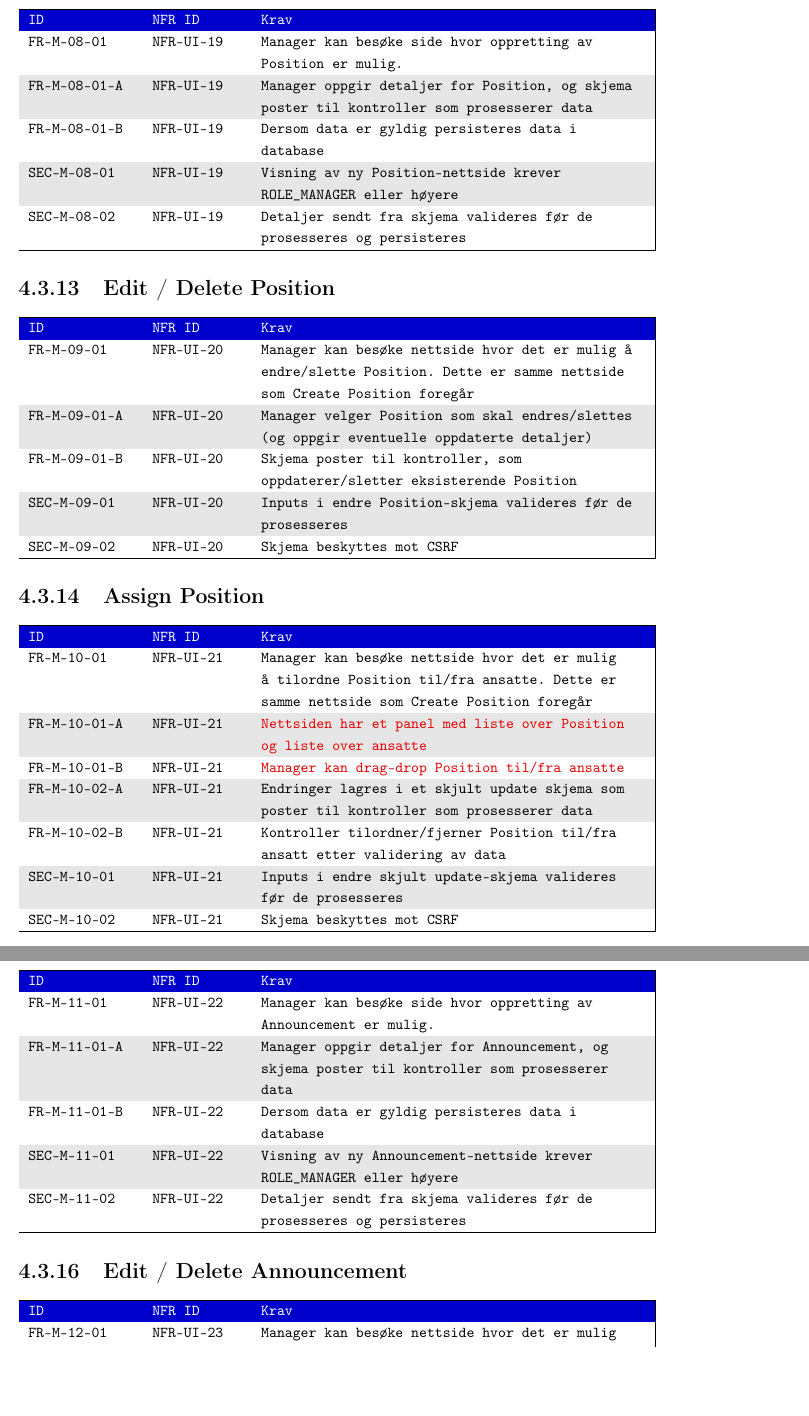
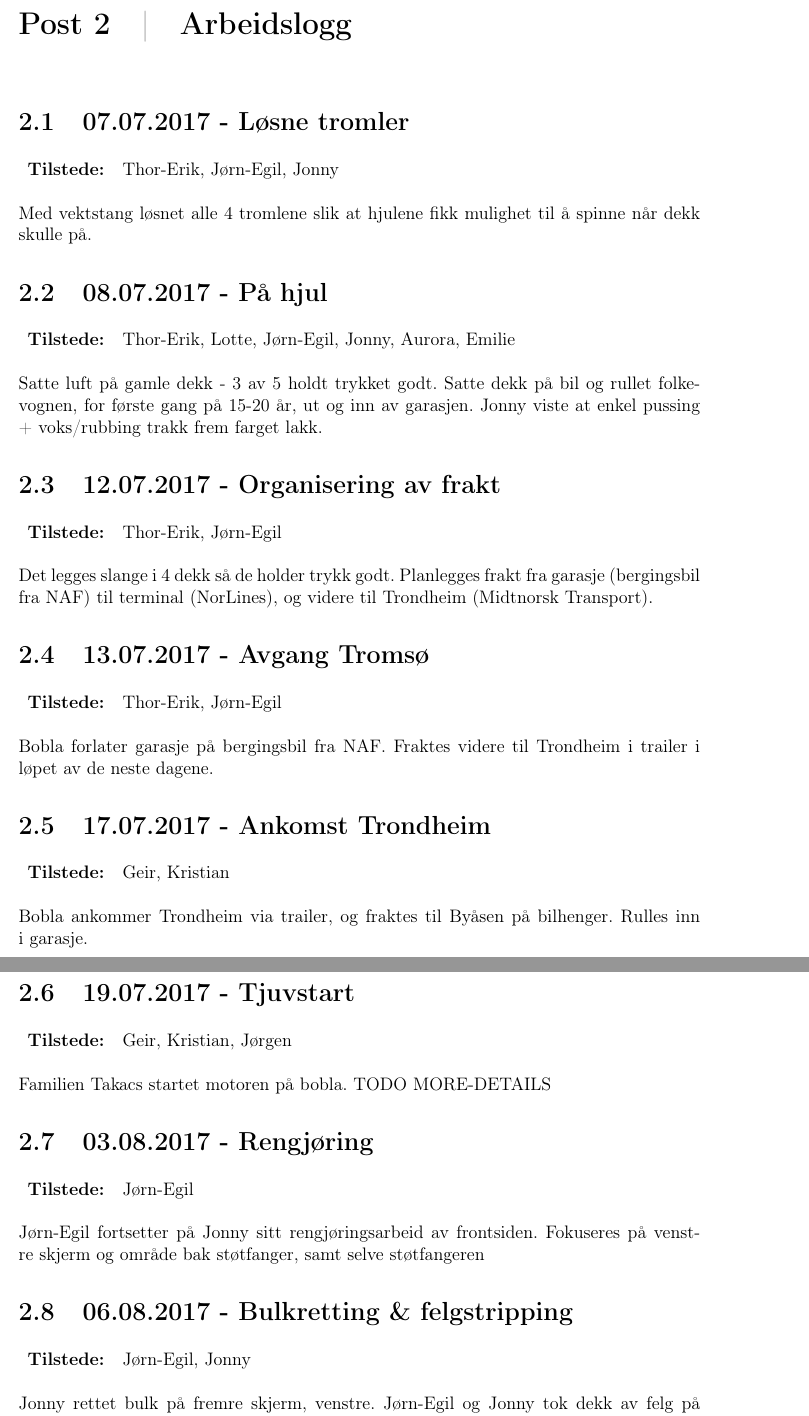
Before and after one commit to gillminister/folkevogn, a LaTeX document (requirement_spec/reqspec.tex, which reads requirement_spec/logg.tex): two parts of pages 18 and 19 of 26 before the commit and two parts of pages 4 and 5 of 6 after it, joined at a grey line, cut at the place of the change, the shorter picture padded with empty space. Compiled offline with pdfLaTeX.

Commit message:
first session logging

```diff
--- /dev/null
+++ b/requirement_spec/logg.tex
@@ -0,0 +1,82 @@
+\chapter{Arbeidslogg}
+
+\worklogitem
+	{07.07.2017}
+	{L\o sne tromler}
+	{Thor-Erik, J\o rn-Egil, Jonny}
+	{Med vektstang l\o snet alle 4 tromlene slik at hjulene fikk mulighet til å spinne når dekk skulle på.}
+
+
+\worklogitem
+	{08.07.2017}
+	{På hjul}
+	{Thor-Erik, Lotte, J\o rn-Egil, Jonny, Aurora, Emilie}
+	{Satte luft på gamle dekk - 3 av 5 holdt trykket godt. Satte dekk på bil og rullet folkevognen, for f\o rste gang på 15-20 år, ut og inn av garasjen. Jonny viste at enkel pussing + voks/rubbing trakk frem farget lakk.}
+
+
+\worklogitem
+	{12.07.2017}
+	{Organisering av frakt}
+	{Thor-Erik, J\o rn-Egil}
+	{Det legges slange i 4 dekk så de holder trykk godt. Planlegges frakt fra garasje (bergingsbil fra NAF) til terminal (NorLines), og videre til Trondheim (Midtnorsk Transport).}
+
+
+\worklogitem
+	{13.07.2017}
+	{Avgang Troms\o }
+	{Thor-Erik, J\o rn-Egil}
+	{Bobla forlater garasje på bergingsbil fra NAF. Fraktes videre til Trondheim i trailer i l\o pet av de neste dagene.}
+
+
+\worklogitem
+	{17.07.2017}
+	{Ankomst Trondheim}
+	{Geir, Kristian}
+	{Bobla ankommer Trondheim via trailer, og fraktes til Byåsen på bilhenger. Rulles inn i garasje.}
+
+
+\worklogitem
+	{19.07.2017}
+	{Tjuvstart}
+	{Geir, Kristian, J\o rgen}
+	{Familien Takacs startet motoren på bobla. TODO MORE-DETAILS}
+
+
+\worklogitem
+	{03.08.2017}
+	{Rengj\o ring}
+	{J\o rn-Egil}
+	{J\o rn-Egil fortsetter på Jonny sitt rengj\o ringsarbeid av frontsiden. Fokuseres på venstre skjerm og område bak st\o tfanger, samt selve st\o tfangeren}
+
+
+\worklogitem
+	{06.08.2017}
+	{Bulkretting \& felgstripping}
+	{J\o rn-Egil, Jonny}
+	{Jonny rettet bulk på fremre skjerm, venstre. J\o rn-Egil og Jonny tok dekk av felg på 5 felger med maskin. Fremre h\o yre skjerm skrus av for scanning av fargekode på lakk.}
+
+
+\worklogitem
+	{09.08.2017}
+	{Restaureringslogg, Småfiksing \& Første innbestilling}
+	{J\o rn-Egil, Emilie, Jonny}
+	{J\o rn-Egil lager detaljert restaureringslogg mens Emilie pusser ren venstre d\o r samt detaljer rundt d\o r. 155-80-15 / 560-15
+	\begin{itemize}
+
+		\item tullingSikrePass!
+		\item \url{http://www.hotshop.as/index.php/nb/butikk/produkt/9491-bremseslange-bak} 2
+		\item \url{http://www.hotshop.as/index.php/nb/butikk/produkt/11713-bremseslange-fram-1964} 2
+		\item \url{http://www.hotshop.as/index.php/nb/butikk/produkt/9493-klips-bremseslanger} 8
+		\item \url{http://www.hotshop.as/index.php/nb/butikk/produkt/9547-bremsesko-fram-58-64} 2
+		\item \url{http://www.hotshop.as/index.php/nb/butikk/produkt/9548-mont-sett-bremsesko-fram-58-64} 2
+		\item \url{http://www.hotshop.as/index.php/nb/butikk/produkt/9549-bremsesko-bak-58-64} 2
+		\item \url{http://www.hotshop.as/index.php/nb/butikk/produkt/9550-mont-sett-bremsesko-b58-67} 2
+		\item \url{http://www.hotshop.as/index.php/nb/butikk/produkt/9479-handbrekkwire-t-1-58-64} 1
+		\item \url{http://www.hotshop.as/index.php/nb/butikk/produkt/9531-hjulsylinder-front-58-77} 2
+		\item \url{http://www.hotshop.as/index.php/nb/butikk/produkt/9532-hjulsylinder-bak-58-67} 2
+		\item \url{http://www.hotshop.as/index.php/nb/butikk/produkt/8936-hjullagersett-fram-48-65} 2
+		\item \url{http://www.hotshop.as/index.php/nb/butikk/produkt/8830-hjullagersett-bak-sving} 2
+
+		\item \url{https://www.eiker.no/F700066/main.aspx?page=article&artno=15560DFSTWW1}
+		\item \url{https://www.eiker.no/F700066/main.aspx?page=article&artno=15560DFSTWW1}
+	\end{itemize}
```
Also changed, not shown: requirement_spec/intro.tex (deleted, +0 -5 lines), requirement_spec/minimum-viable-product.tex (deleted, +0 -23 lines), requirement_spec/reqspec.tex (+18 -15 lines), requirement_spec/set-up.tex (+11 -0 lines), requirement_spec/utgangspunkt.tex (added, +4 -0 lines), requirement_spec/img/vw_beetle_logo.jpg (added), requirement_spec/img/vw_beetle_logo2.jpg (added), requirement_spec/reqspec.pdf, requirement_spec/logg.tex (9 more changed lines).
